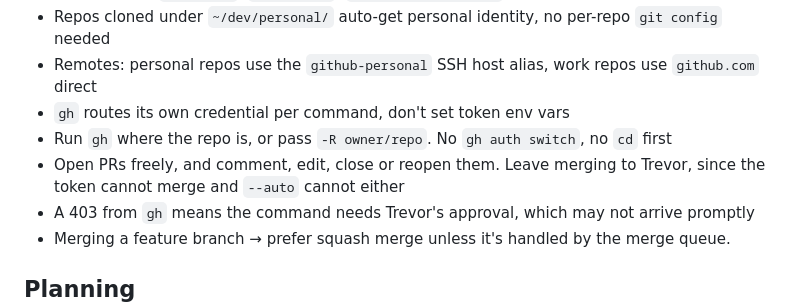
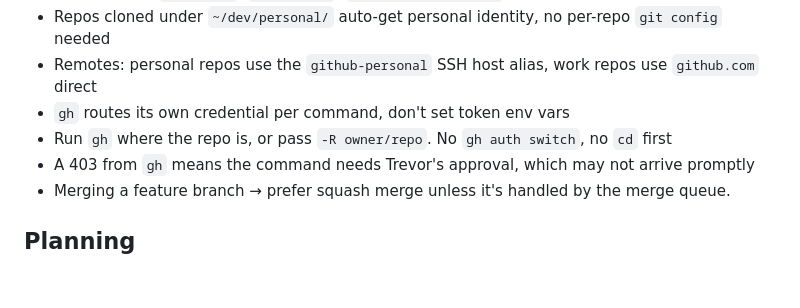
Before and after one commit to tvrmsmith/dotfiles, a Markdown page: dot-claude/CLAUDE.md, the part around the change. Drawn GitHub-style; blank space fills up the shorter version.

Commit message:
docs(claude): drop the "open PRs freely" line
The two lines above it already say how gh routes credentials and what a
403 means, and the shim decides what an agent can do regardless of what
this file claims.

Co-Authored-By: Claude Opus 5 (1M context) <noreply@anthropic.com>

```diff
--- a/dot-claude/CLAUDE.md
+++ b/dot-claude/CLAUDE.md
@@ -17,7 +17,6 @@
 - Remotes: personal repos use the `github-personal` SSH host alias, work repos use `github.com` direct
 - `gh` routes its own credential per command, don't set token env vars
 - Run `gh` where the repo is, or pass `-R owner/repo`. No `gh auth switch`, no `cd` first
-- Open PRs freely, and comment, edit, close or reopen them. Leave merging to Trevor, since the token cannot merge and `--auto` cannot either
 - A 403 from `gh` means the command needs Trevor's approval, which may not arrive promptly
 - Merging a feature branch → prefer squash merge unless it's handled by the merge queue.
 
```
